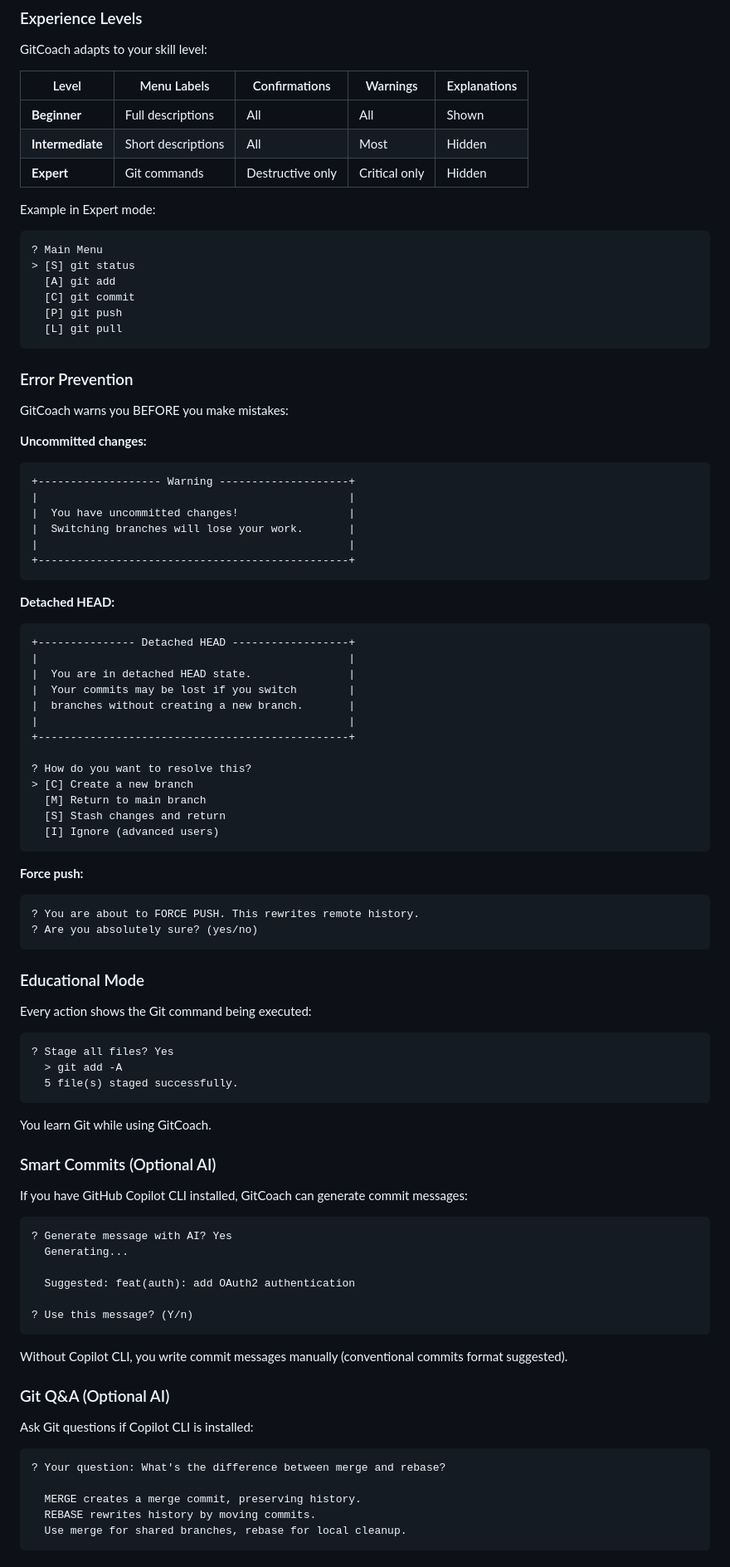
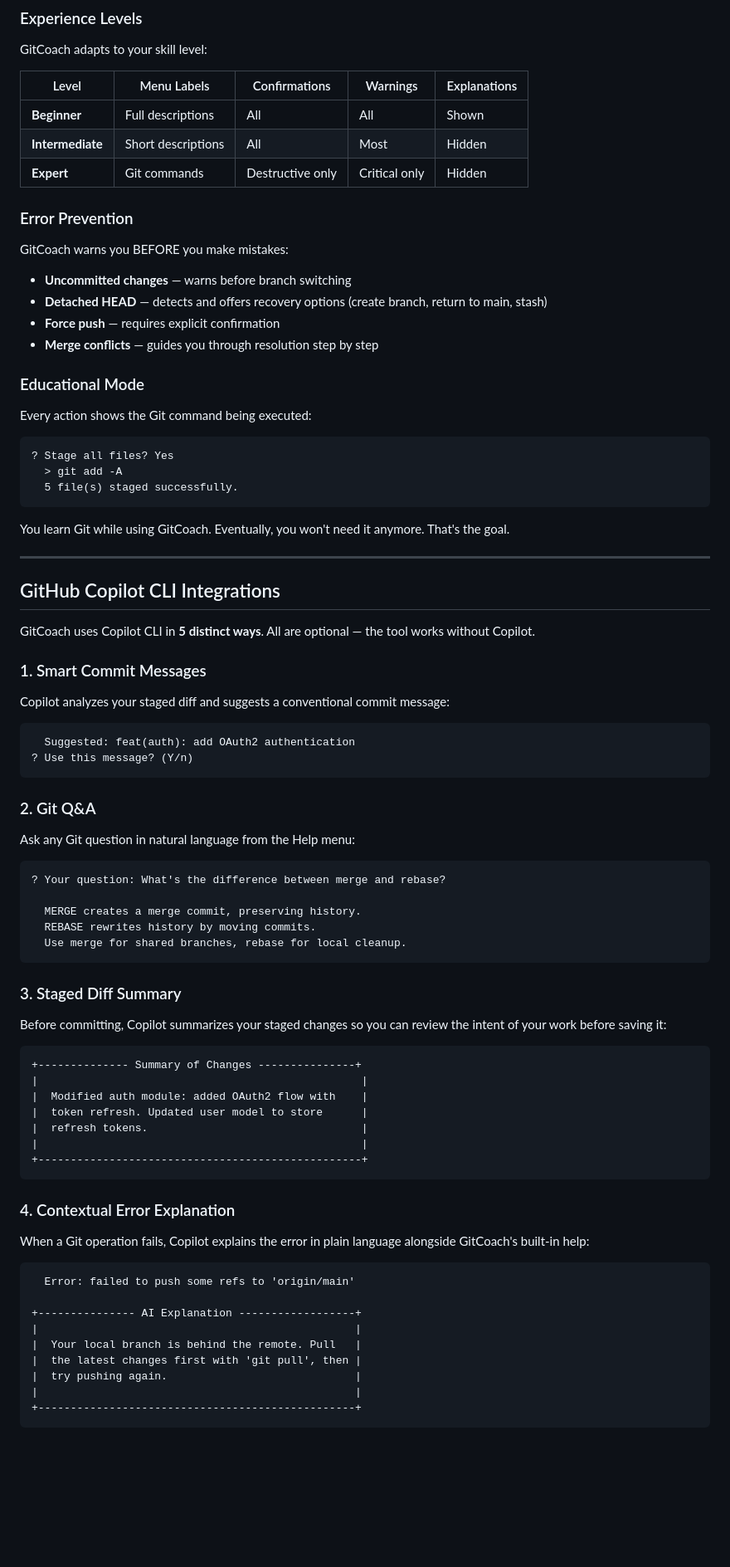
Before and after one commit to DNSZLSK/gitcoach-cli, a Markdown page: README.md, the part around one of its changes. Shown at 83% size. GitHub-like rendering; blank space fills up the shorter version.

Commit message:
Revise README for GitCoach with new features
Updated README to reflect new features and improvements.

````diff
--- a/README.md
+++ b/README.md
@@ -122,52 +123,14 @@ GitCoach adapts to your skill level:
 | **Intermediate** | Short descriptions | All | Most | Hidden |
 | **Expert** | Git commands | Destructive only | Critical only | Hidden |
 
-Example in Expert mode:
-```
-? Main Menu
-> [S] git status
-  [A] git add
-  [C] git commit
-  [P] git push
-  [L] git pull
-```
-
 ### Error Prevention
 
 GitCoach warns you BEFORE you make mistakes:
 
-**Uncommitted changes:**
-```
-+------------------- Warning --------------------+
-|                                                |
-|  You have uncommitted changes!                 |
-|  Switching branches will lose your work.       |
-|                                                |
-+------------------------------------------------+
-```
-
-**Detached HEAD:**
-```
-+--------------- Detached HEAD ------------------+
-|                                                |
-|  You are in detached HEAD state.               |
-|  Your commits may be lost if you switch        |
-|  branches without creating a new branch.       |
-|                                                |
-+------------------------------------------------+
-
-? How do you want to resolve this?
-> [C] Create a new branch
-  [M] Return to main branch
-  [S] Stash changes and return
-  [I] Ignore (advanced users)
-```
-
-**Force push:**
-```
-? You are about to FORCE PUSH. This rewrites remote history.
-? Are you absolutely sure? (yes/no)
-```
+- **Uncommitted changes** — warns before branch switching
+- **Detached HEAD** — detects and offers recovery options (create branch, return to main, stash)
+- **Force push** — requires explicit confirmation
+- **Merge conflicts** — guides you through resolution step by step
 
 ### Educational Mode
 
@@ -179,26 +142,26 @@ Every action shows the Git command being executed:
   5 file(s) staged successfully.
 ```
 
-You learn Git while using GitCoach.
+You learn Git while using GitCoach. Eventually, you won't need it anymore. That's the goal.
 
-### Smart Commits (Optional AI)
+---
 
-If you have GitHub Copilot CLI installed, GitCoach can generate commit messages:
+## GitHub Copilot CLI Integrations
+
+GitCoach uses Copilot CLI in **5 distinct ways**. All are optional — the tool works without Copilot.
+
+### 1. Smart Commit Messages
+
+Copilot analyzes your staged diff and suggests a conventional commit message:
 
 ```
-? Generate message with AI? Yes
-  Generating...
-
   Suggested: feat(auth): add OAuth2 authentication
-
 ? Use this message? (Y/n)
 ```
 
-Without Copilot CLI, you write commit messages manually (conventional commits format suggested).
+### 2. Git Q&A
 
-### Git Q&A (Optional AI)
-
-Ask Git questions if Copilot CLI is installed:
+Ask any Git question in natural language from the Help menu:
 
 ```
 ? Your question: What's the difference between merge and rebase?
@@ -207,3 +170,34 @@ Ask Git questions if Copilot CLI is installed:
   REBASE rewrites history by moving commits.
   Use merge for shared branches, rebase for local cleanup.
 ```
+
+### 3. Staged Diff Summary
+
+Before committing, Copilot summarizes your staged changes so you can review the intent of your work before saving it:
+
+```
++-------------- Summary of Changes ---------------+
+|                                                  |
+|  Modified auth module: added OAuth2 flow with    |
+|  token refresh. Updated user model to store      |
+|  refresh tokens.                                 |
+|                                                  |
++--------------------------------------------------+
+```
+
+### 4. Contextual Error Explanation
+
+When a Git operation fails, Copilot explains the error in plain language alongside GitCoach's built-in help:
+
+```
+  Error: failed to push some refs to 'origin/main'
+
++--------------- AI Explanation ------------------+
+|                                                 |
+|  Your local branch is behind the remote. Pull   |
+|  the latest changes first with 'git pull', then |
+|  try pushing again.                             |
+|                                                 |
++-------------------------------------------------+
+```
+
````
Also changed, not shown: other parts of README.md (+48 -18 lines).
